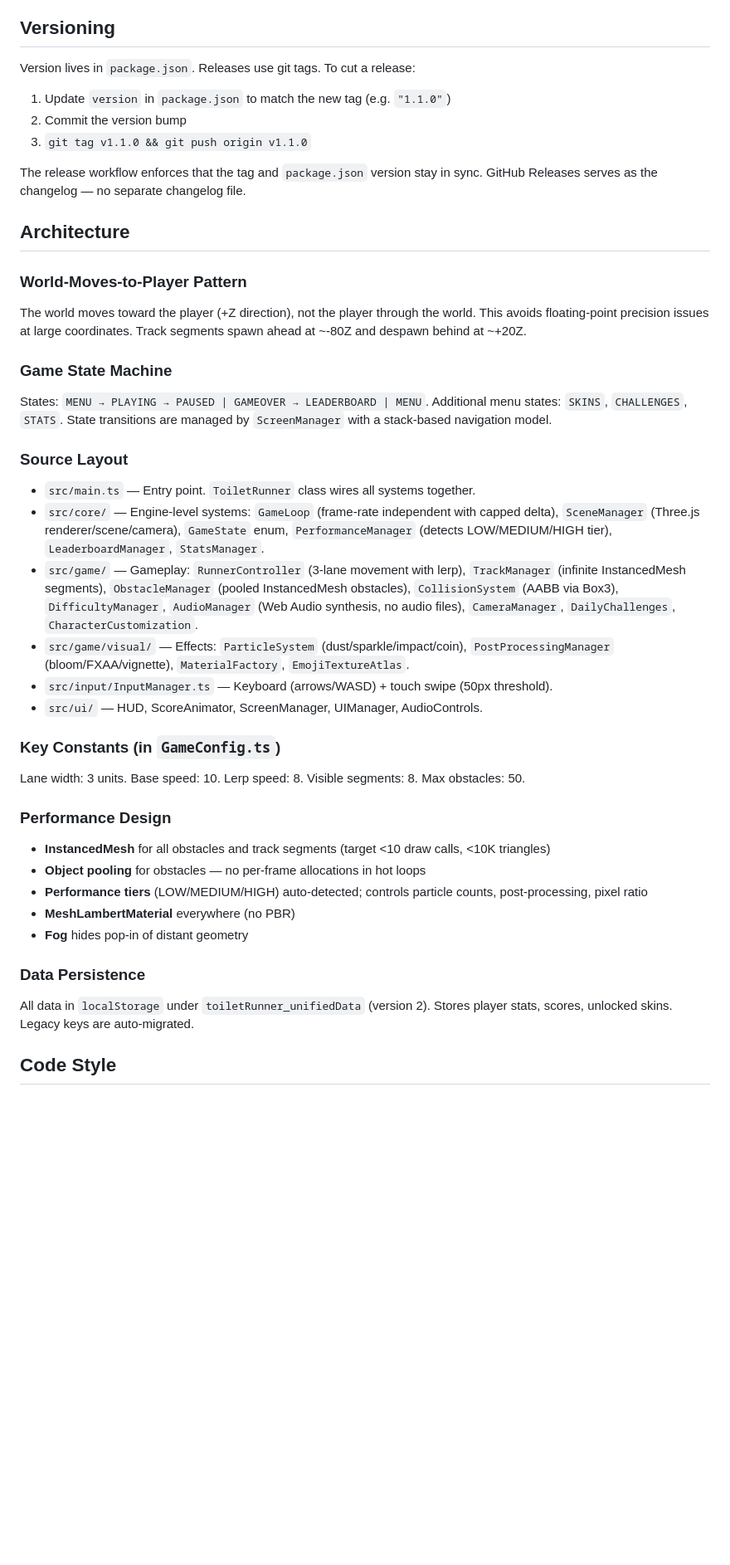
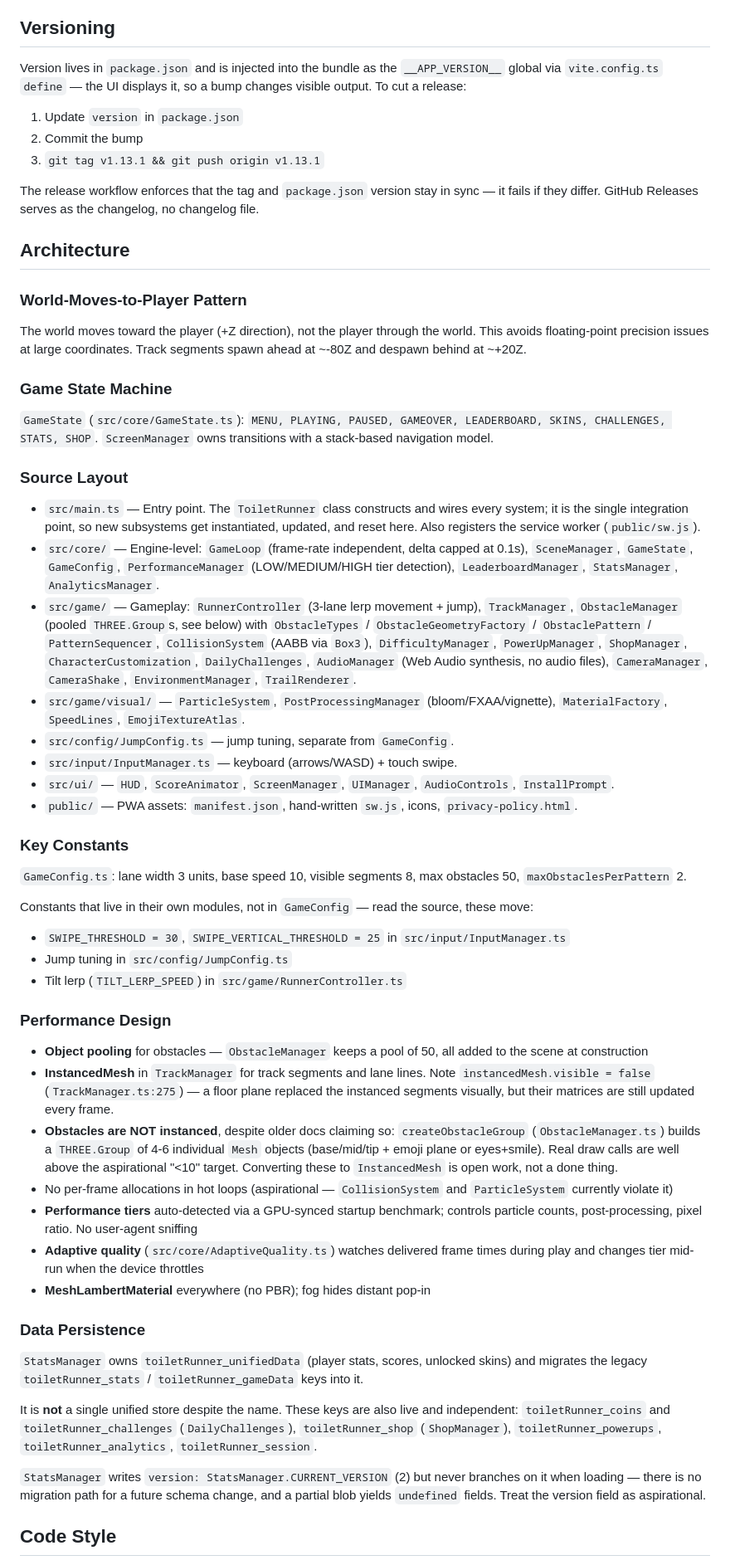
Before and after one commit to bigknoxy/toilet-runner, a Markdown page: CLAUDE.md, the part around one of its changes. Shown at 83% size. Drawn GitHub-style; blank space fills up the shorter version.

```diff
--- a/CLAUDE.md
+++ b/CLAUDE.md
@@ -38,13 +41,13 @@ cap (`UIManager`), and scene detach on dispose (`SpeedLines`).
 
 ## Versioning
 
-Version lives in `package.json`. Releases use git tags. To cut a release:
+Version lives in `package.json` and is injected into the bundle as the `__APP_VERSION__` global via `vite.config.ts` `define` — the UI displays it, so a bump changes visible output. To cut a release:
 
-1. Update `version` in `package.json` to match the new tag (e.g. `"1.1.0"`)
-2. Commit the version bump
-3. `git tag v1.1.0 && git push origin v1.1.0`
+1. Update `version` in `package.json`
+2. Commit the bump
+3. `git tag v1.13.1 && git push origin v1.13.1`
 
-The release workflow enforces that the tag and `package.json` version stay in sync. GitHub Releases serves as the changelog — no separate changelog file.
+The release workflow enforces that the tag and `package.json` version stay in sync — it fails if they differ. GitHub Releases serves as the changelog, no changelog file.
 
 ## Architecture
 
@@ -54,32 +57,45 @@ The world moves toward the player (+Z direction), not the player through the wor
 
 ### Game State Machine
 
-States: `MENU → PLAYING → PAUSED | GAMEOVER → LEADERBOARD | MENU`. Additional menu states: `SKINS`, `CHALLENGES`, `STATS`. State transitions are managed by `ScreenManager` with a stack-based navigation model.
+`GameState` (`src/core/GameState.ts`): `MENU, PLAYING, PAUSED, GAMEOVER, LEADERBOARD, SKINS, CHALLENGES, STATS, SHOP`. `ScreenManager` owns transitions with a stack-based navigation model.
 
 ### Source Layout
 
-- `src/main.ts` — Entry point. `ToiletRunner` class wires all systems together.
-- `src/core/` — Engine-level systems: `GameLoop` (frame-rate independent with capped delta), `SceneManager` (Three.js renderer/scene/camera), `GameState` enum, `PerformanceManager` (detects LOW/MEDIUM/HIGH tier), `LeaderboardManager`, `StatsManager`.
-- `src/game/` — Gameplay: `RunnerController` (3-lane movement with lerp), `TrackManager` (infinite InstancedMesh segments), `ObstacleManager` (pooled InstancedMesh obstacles), `CollisionSystem` (AABB via Box3), `DifficultyManager`, `AudioManager` (Web Audio synthesis, no audio files), `CameraManager`, `DailyChallenges`, `CharacterCustomization`.
-- `src/game/visual/` — Effects: `ParticleSystem` (dust/sparkle/impact/coin), `PostProcessingManager` (bloom/FXAA/vignette), `MaterialFactory`, `EmojiTextureAtlas`.
-- `src/input/InputManager.ts` — Keyboard (arrows/WASD) + touch swipe (50px threshold).
-- `src/ui/` — HUD, ScoreAnimator, ScreenManager, UIManager, AudioControls.
+- `src/main.ts` — Entry point. The `ToiletRunner` class constructs and wires every system; it is the single integration point, so new subsystems get instantiated, updated, and reset here. Also registers the service worker (`public/sw.js`).
+- `src/core/` — Engine-level: `GameLoop` (frame-rate independent, delta capped at 0.1s), `SceneManager`, `GameState`, `GameConfig`, `PerformanceManager` (LOW/MEDIUM/HIGH tier detection), `LeaderboardManager`, `StatsManager`, `AnalyticsManager`.
+- `src/game/` — Gameplay: `RunnerController` (3-lane lerp movement + jump), `TrackManager`, `ObstacleManager` (pooled `THREE.Group`s, see below) with `ObstacleTypes` / `ObstacleGeometryFactory` / `ObstaclePattern` / `PatternSequencer`, `CollisionSystem` (AABB via `Box3`), `DifficultyManager`, `PowerUpManager`, `ShopManager`, `CharacterCustomization`, `DailyChallenges`, `AudioManager` (Web Audio synthesis, no audio files), `CameraManager`, `CameraShake`, `EnvironmentManager`, `TrailRenderer`.
+- `src/game/visual/` — `ParticleSystem`, `PostProcessingManager` (bloom/FXAA/vignette), `MaterialFactory`, `SpeedLines`, `EmojiTextureAtlas`.
+- `src/config/JumpConfig.ts` — jump tuning, separate from `GameConfig`.
+- `src/input/InputManager.ts` — keyboard (arrows/WASD) + touch swipe.
+- `src/ui/` — `HUD`, `ScoreAnimator`, `ScreenManager`, `UIManager`, `AudioControls`, `InstallPrompt`.
+- `public/` — PWA assets: `manifest.json`, hand-written `sw.js`, icons, `privacy-policy.html`.
 
-### Key Constants (in `GameConfig.ts`)
+### Key Constants
 
-Lane width: 3 units. Base speed: 10. Lerp speed: 8. Visible segments: 8. Max obstacles: 50.
+`GameConfig.ts`: lane width 3 units, base speed 10, visible segments 8, max obstacles 50, `maxObstaclesPerPattern` 2.
+
+Constants that live in their own modules, not in `GameConfig` — read the source, these move:
+- `SWIPE_THRESHOLD = 30`, `SWIPE_VERTICAL_THRESHOLD = 25` in `src/input/InputManager.ts`
+- Jump tuning in `src/config/JumpConfig.ts`
+- Tilt lerp (`TILT_LERP_SPEED`) in `src/game/RunnerController.ts`
 
 ### Performance Design
 
-- **InstancedMesh** for all obstacles and track segments (target <10 draw calls, <10K triangles)
-- **Object pooling** for obstacles — no per-frame allocations in hot loops
-- **Performance tiers** (LOW/MEDIUM/HIGH) auto-detected; controls particle counts, post-processing, pixel ratio
-- **MeshLambertMaterial** everywhere (no PBR)
-- **Fog** hides pop-in of distant geometry
+- **Object pooling** for obstacles — `ObstacleManager` keeps a pool of 50, all added to the scene at construction
+- **InstancedMesh** in `TrackManager` for track segments and lane lines. Note `instancedMesh.visible = false` (`TrackManager.ts:275`) — a floor plane replaced the instanced segments visually, but their matrices are still updated every frame.
+- **Obstacles are NOT instanced**, despite older docs claiming so: `createObstacleGroup` (`ObstacleManager.ts`) builds a `THREE.Group` of 4-6 individual `Mesh` objects (base/mid/tip + emoji plane or eyes+smile). Real draw calls are well above the aspirational "<10" target. Converting these to `InstancedMesh` is open work, not a done thing.
+- No per-frame allocations in hot loops (aspirational — `CollisionSystem` and `ParticleSystem` currently violate it)
+- **Performance tiers** auto-detected via a GPU-synced startup benchmark; controls particle counts, post-processing, pixel ratio. No user-agent sniffing
+- **Adaptive quality** (`src/core/AdaptiveQuality.ts`) watches delivered frame times during play and changes tier mid-run when the device throttles
+- **MeshLambertMaterial** everywhere (no PBR); fog hides distant pop-in
 
 ### Data Persistence
 
-All data in `localStorage` under `toiletRunner_unifiedData` (version 2). Stores player stats, scores, unlocked skins. Legacy keys are auto-migrated.
+`StatsManager` owns `toiletRunner_unifiedData` (player stats, scores, unlocked skins) and migrates the legacy `toiletRunner_stats` / `toiletRunner_gameData` keys into it.
+
+It is **not** a single unified store despite the name. These keys are also live and independent: `toiletRunner_coins` and `toiletRunner_challenges` (`DailyChallenges`), `toiletRunner_shop` (`ShopManager`), `toiletRunner_powerups`, `toiletRunner_analytics`, `toiletRunner_session`.
+
+`StatsManager` writes `version: StatsManager.CURRENT_VERSION` (2) but never branches on it when loading — there is no migration path for a future schema change, and a partial blob yields `undefined` fields. Treat the version field as aspirational.
 
 ## Code Style
 
```
Also changed, not shown: other parts of CLAUDE.md (+15 -10 lines), AGENTS.md (+19 -12 lines), AUDIT_BACKLOG.md (added, +129 -0 lines).
